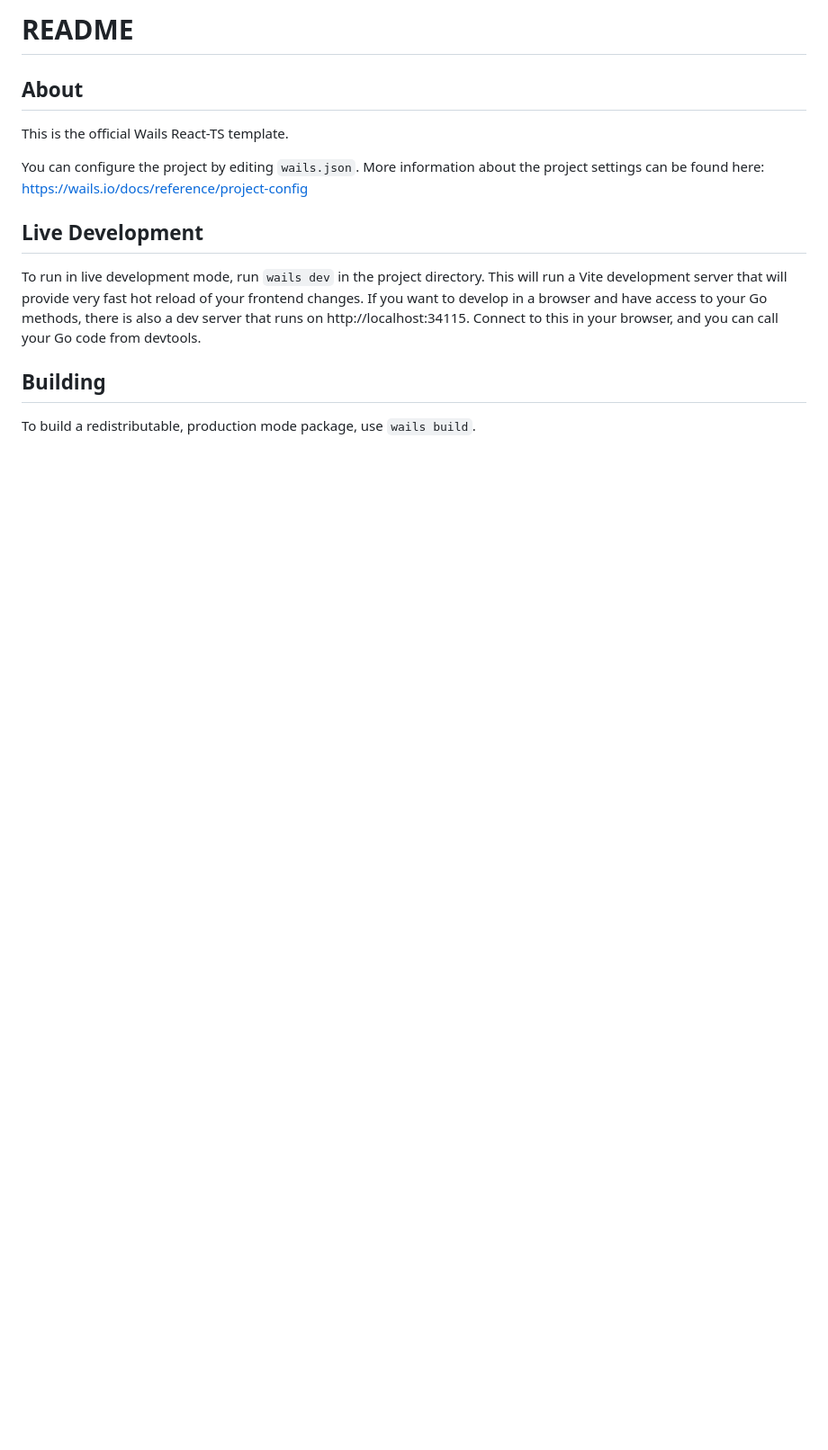
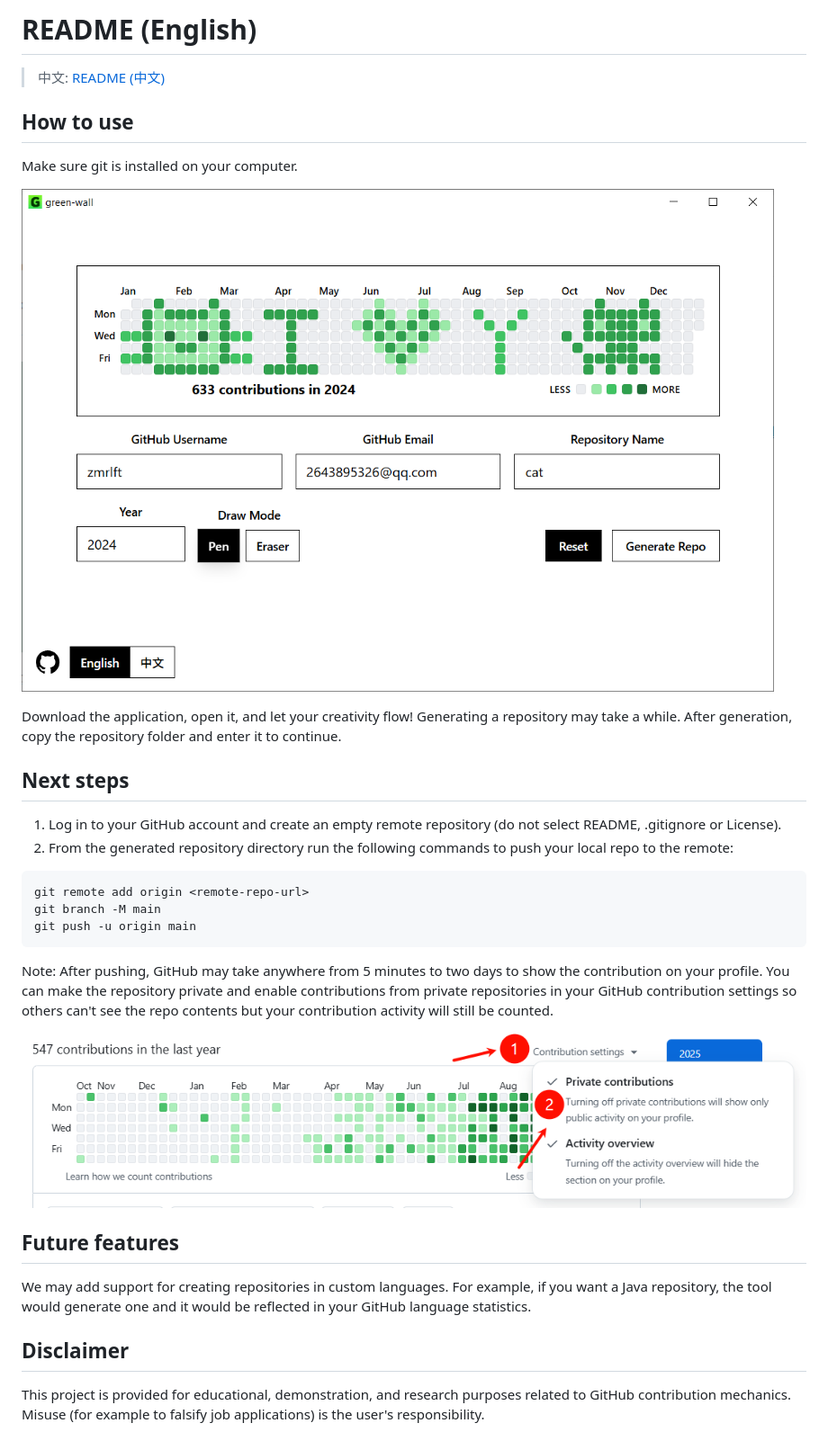
Before and after one commit to ChrisOhmaul/GreenWall, a Markdown page: README.md, the part around the change. Shown at 90% size. Drawn GitHub-style; pictures changed too: docs/images/app.png (added), docs/images/privatesetting.png (added); blank space fills up the shorter version.

Commit message:
docs: update readme
Signed-off-by: zmrlft <2643895326@qq.com>

````diff
--- a/README.md
+++ b/README.md
@@ -1,19 +1,34 @@
-# README
+# README (English)
 
-## About
+> 中文: [README (中文)](README_zh.md)
 
-This is the official Wails React-TS template.
+## How to use
 
-You can configure the project by editing `wails.json`. More information about the project settings can be found
-here: https://wails.io/docs/reference/project-config
+Make sure git is installed on your computer.
 
-## Live Development
+![app screenshot](/docs/images/app.png)
 
-To run in live development mode, run `wails dev` in the project directory. This will run a Vite development
-server that will provide very fast hot reload of your frontend changes. If you want to develop in a browser
-and have access to your Go methods, there is also a dev server that runs on http://localhost:34115. Connect
-to this in your browser, and you can call your Go code from devtools.
+Download the application, open it, and let your creativity flow! Generating a repository may take a while. After generation, copy the repository folder and enter it to continue.
 
-## Building
+## Next steps
 
-To build a redistributable, production mode package, use `wails build`.
+1. Log in to your GitHub account and create an empty remote repository (do not select README, .gitignore or License).
+2. From the generated repository directory run the following commands to push your local repo to the remote:
+
+```bash
+git remote add origin <remote-repo-url>
+git branch -M main
+git push -u origin main
+```
+
+Note: After pushing, GitHub may take anywhere from 5 minutes to two days to show the contribution on your profile. You can make the repository private and enable contributions from private repositories in your GitHub contribution settings so others can't see the repo contents but your contribution activity will still be counted.
+
+![private setting screenshot](docs/images/privatesetting.png)
+
+## Future features
+
+We may add support for creating repositories in custom languages. For example, if you want a Java repository, the tool would generate one and it would be reflected in your GitHub language statistics.
+
+## Disclaimer
+
+This project is provided for educational, demonstration, and research purposes related to GitHub contribution mechanics. Misuse (for example to falsify job applications) is the user's responsibility.
````
Also changed, not shown: README_zh.md (added, +34 -0 lines).
